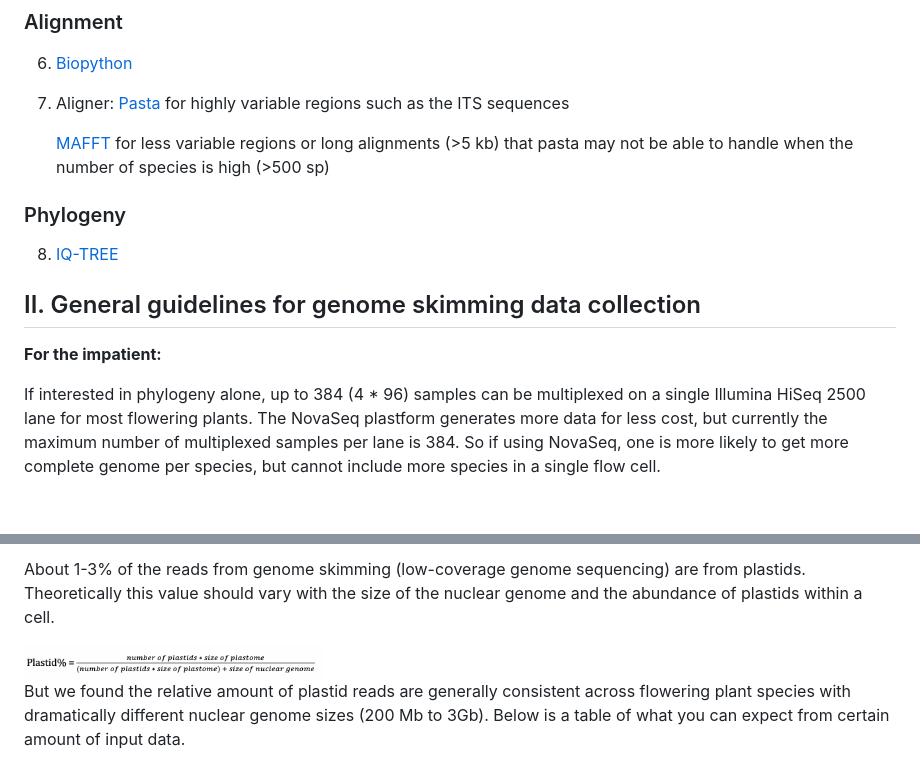
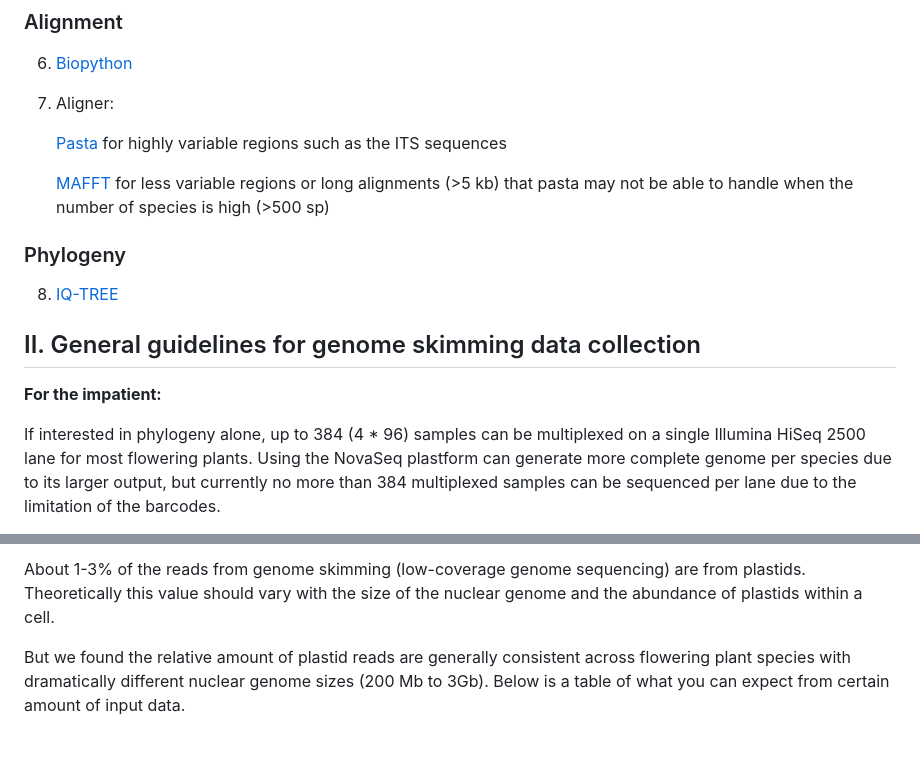
Before and after one commit to lmcai/PhyloHerb, a Markdown page: README.md, 2 parts joined by grey strips. GitHub-like rendering; pictures changed too: images/plastid_perc.png (deleted); blank space fills up the shorter version.

```diff
--- a/README.md
+++ b/README.md
@@ -18,6 +18,7 @@ To process large datasets (>20 sp), high performance cluster is recommended. Mac
 ### Alignment
 6. [Biopython](https://biopython.org/)
 7. Aligner:
+
 	[Pasta](https://github.com/smirarab/pasta) for highly variable regions such as the ITS sequences
 
 	[MAFFT](https://mafft.cbrc.jp/alignment/software/) for less variable regions or long alignments (>5 kb) that pasta may not be able to handle when the number of species is high (>500 sp)
@@ -29,5 +30,5 @@ To process large datasets (>20 sp), high performance cluster is recommended. Mac
 
 **For the impatient:**
 
-If interested in phylogeny alone, up to 384 (4 * 96) samples can be multiplexed on a single Illumina HiSeq 2500 lane for most flowering plants. The NovaSeq plastform generates more data for less cost, but currently the maximum number of multiplexed samples per lane is 384. So if using NovaSeq, one is more likely to get more complete genome per species, but cannot include more species in a single flow cell.
+If interested in phylogeny alone, up to 384 (4 * 96) samples can be multiplexed on a single Illumina HiSeq 2500 lane for most flowering plants. Using the NovaSeq plastform can generate more complete genome per species due to its larger output, but currently no more than 384 multiplexed samples can be sequenced per lane due to the limitation of the barcodes.
 
@@ -36,8 +40,6 @@ If interested in phylogeny alone, up to 384 (4 * 96) samples can be multiplexed
 **In more detail:**
 
 About 1-3% of the reads from genome skimming (low-coverage genome sequencing) are from plastids. Theoretically this value should vary with the size of the nuclear genome and the abundance of plastids within a cell.
-
-<img src="/images/plastid_perc.png" width="300" height="40">
 
 But we found the relative amount of plastid reads are generally consistent across flowering plant species with dramatically different nuclear genome sizes (200 Mb to 3Gb). Below is a table of what you can expect from certain amount of input data.
 
```
Also changed, not shown: other parts of README.md (+4 -1 lines), images/plastic_perc.png (added).
